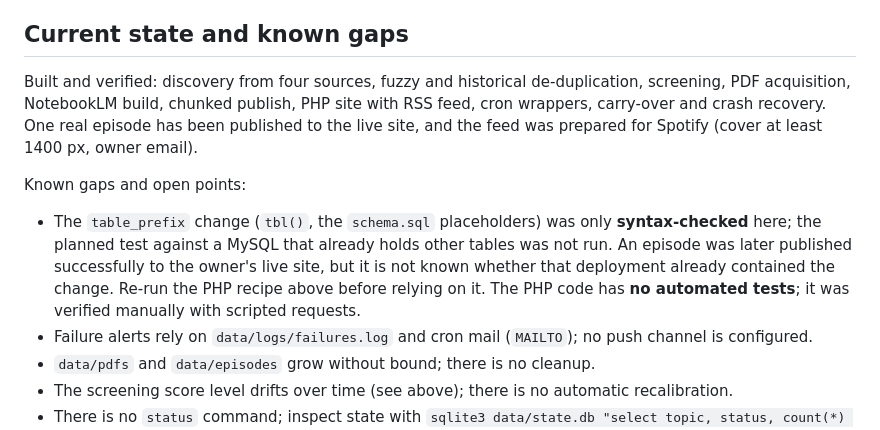
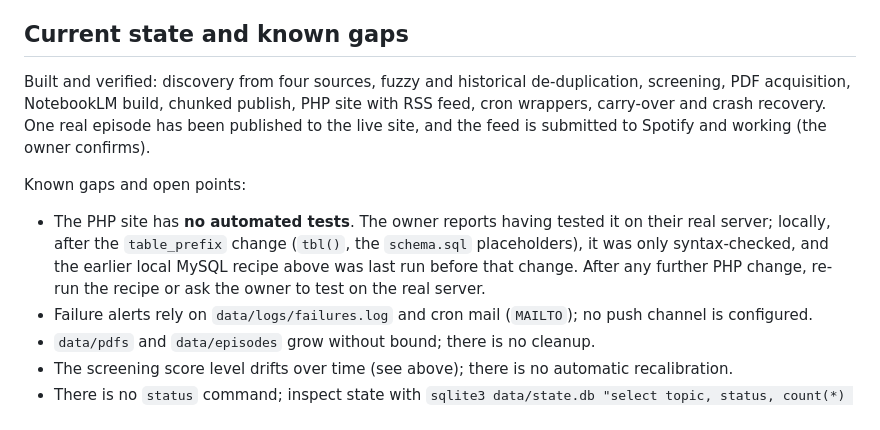
Before and after one commit to fsantini/autopodcast, a Markdown page: AGENTS.md, the part around the change. GitHub-like rendering.

Commit message:
Agents file

```diff
--- a/AGENTS.md
+++ b/AGENTS.md
@@ -134,10 +134,10 @@ Episodes: `built` (audio ready, not uploaded), `published`.
 
 ## Current state and known gaps
 
-Built and verified: discovery from four sources, fuzzy and historical de-duplication, screening, PDF acquisition, NotebookLM build, chunked publish, PHP site with RSS feed, cron wrappers, carry-over and crash recovery. One real episode has been published to the live site, and the feed was prepared for Spotify (cover at least 1400 px, owner email).
+Built and verified: discovery from four sources, fuzzy and historical de-duplication, screening, PDF acquisition, NotebookLM build, chunked publish, PHP site with RSS feed, cron wrappers, carry-over and crash recovery. One real episode has been published to the live site, and the feed is submitted to Spotify and working (the owner confirms).
 
 Known gaps and open points:
-* The `table_prefix` change (`tbl()`, the `schema.sql` placeholders) was only **syntax-checked** here; the planned test against a MySQL that already holds other tables was not run. An episode was later published successfully to the owner's live site, but it is not known whether that deployment already contained the change. Re-run the PHP recipe above before relying on it. The PHP code has **no automated tests**; it was verified manually with scripted requests.
+* The PHP site has **no automated tests**. The owner reports having tested it on their real server; locally, after the `table_prefix` change (`tbl()`, the `schema.sql` placeholders), it was only syntax-checked, and the earlier local MySQL recipe above was last run before that change. After any further PHP change, re-run the recipe or ask the owner to test on the real server.
 * Failure alerts rely on `data/logs/failures.log` and cron mail (`MAILTO`); no push channel is configured.
 * `data/pdfs` and `data/episodes` grow without bound; there is no cleanup.
 * The screening score level drifts over time (see above); there is no automatic recalibration.
```
